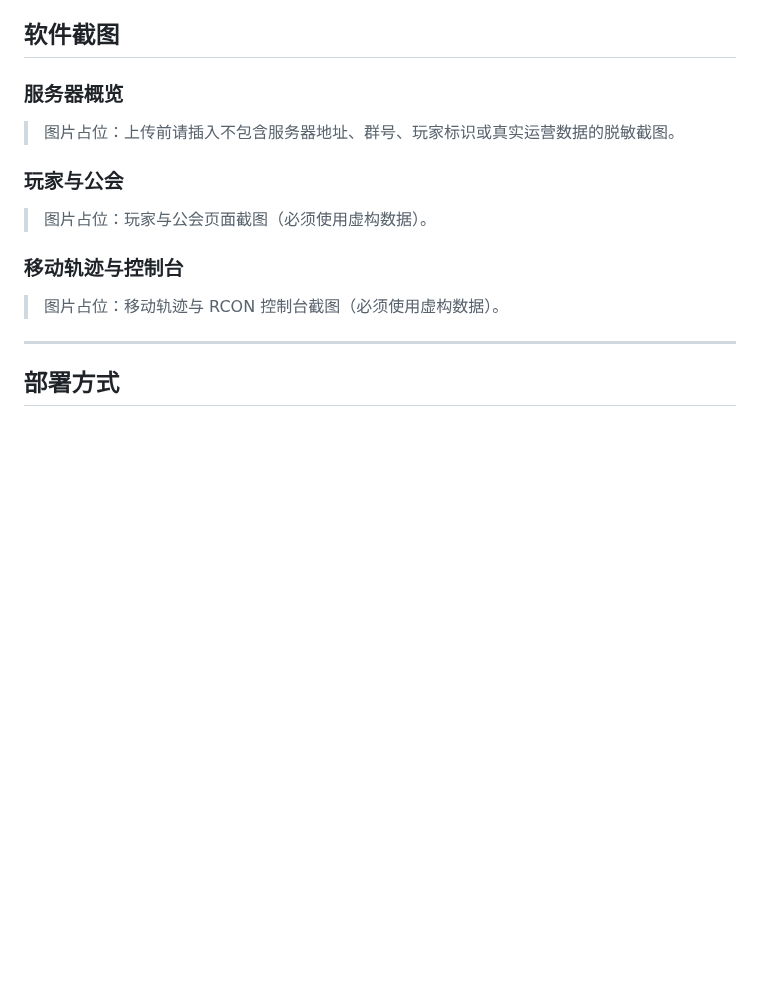
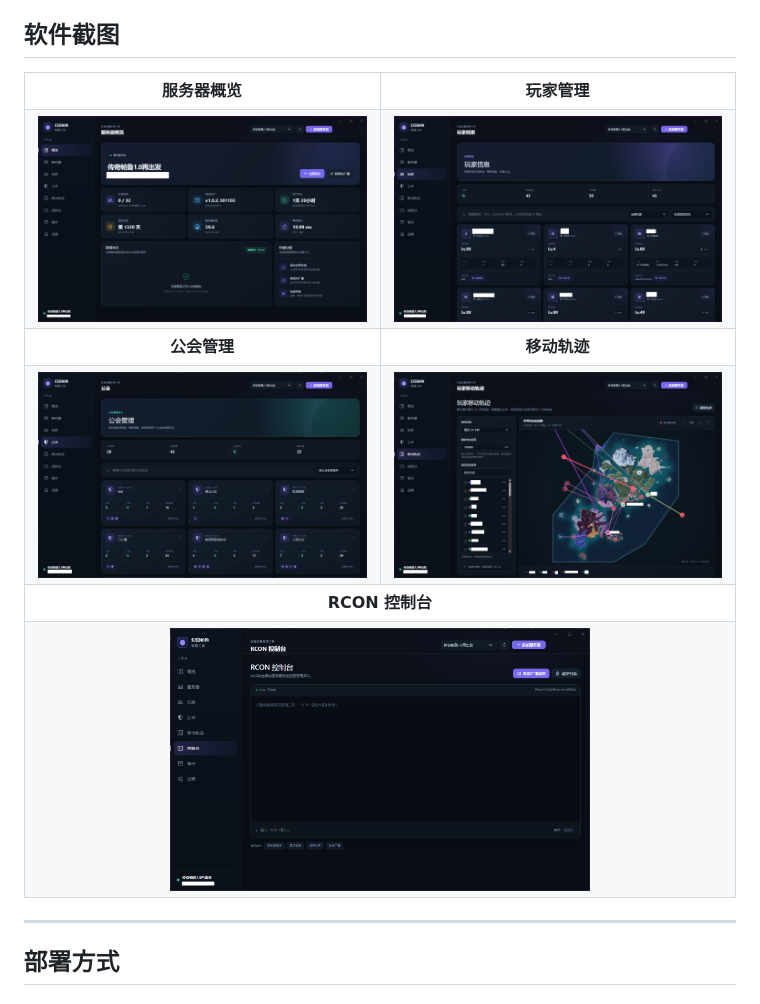
Before and after one commit to ZttsZfts/palworld-management-tools, a Markdown page: README.md, the part around the change. Rendered like a GitHub page; pictures changed too: docs/images/console.png (added), docs/images/dashboard.png (added), docs/images/guilds.png (added); blank space fills up the shorter version.

Commit message:
docs: 添加脱敏项目截图

```diff
--- a/README.md
+++ b/README.md
@@ -43,18 +43,30 @@
 
 ## 软件截图
 
-### 服务器概览
-
-> 图片占位：上传前请插入不包含服务器地址、群号、玩家标识或真实运营数据的脱敏截图。
-
-### 玩家与公会
-
-> 图片占位：玩家与公会页面截图（必须使用虚构数据）。
-
-### 移动轨迹与控制台
-
-> 图片占位：移动轨迹与 RCON 控制台截图（必须使用虚构数据）。
-
+<table>
+  <tr>
+    <th>服务器概览</th>
+    <th>玩家管理</th>
+  </tr>
+  <tr>
+    <td><img src="docs/images/dashboard.png" alt="服务器概览" width="420"></td>
+    <td><img src="docs/images/players.png" alt="玩家管理" width="420"></td>
+  </tr>
+  <tr>
+    <th>公会管理</th>
+    <th>移动轨迹</th>
+  </tr>
+  <tr>
+    <td><img src="docs/images/guilds.png" alt="公会管理" width="420"></td>
+    <td><img src="docs/images/movement.png" alt="移动轨迹" width="420"></td>
+  </tr>
+  <tr>
+    <th colspan="2">RCON 控制台</th>
+  </tr>
+  <tr>
+    <td colspan="2" align="center"><img src="docs/images/console.png" alt="RCON 控制台" width="420"></td>
+  </tr>
+</table>
 
 ---
 
```
